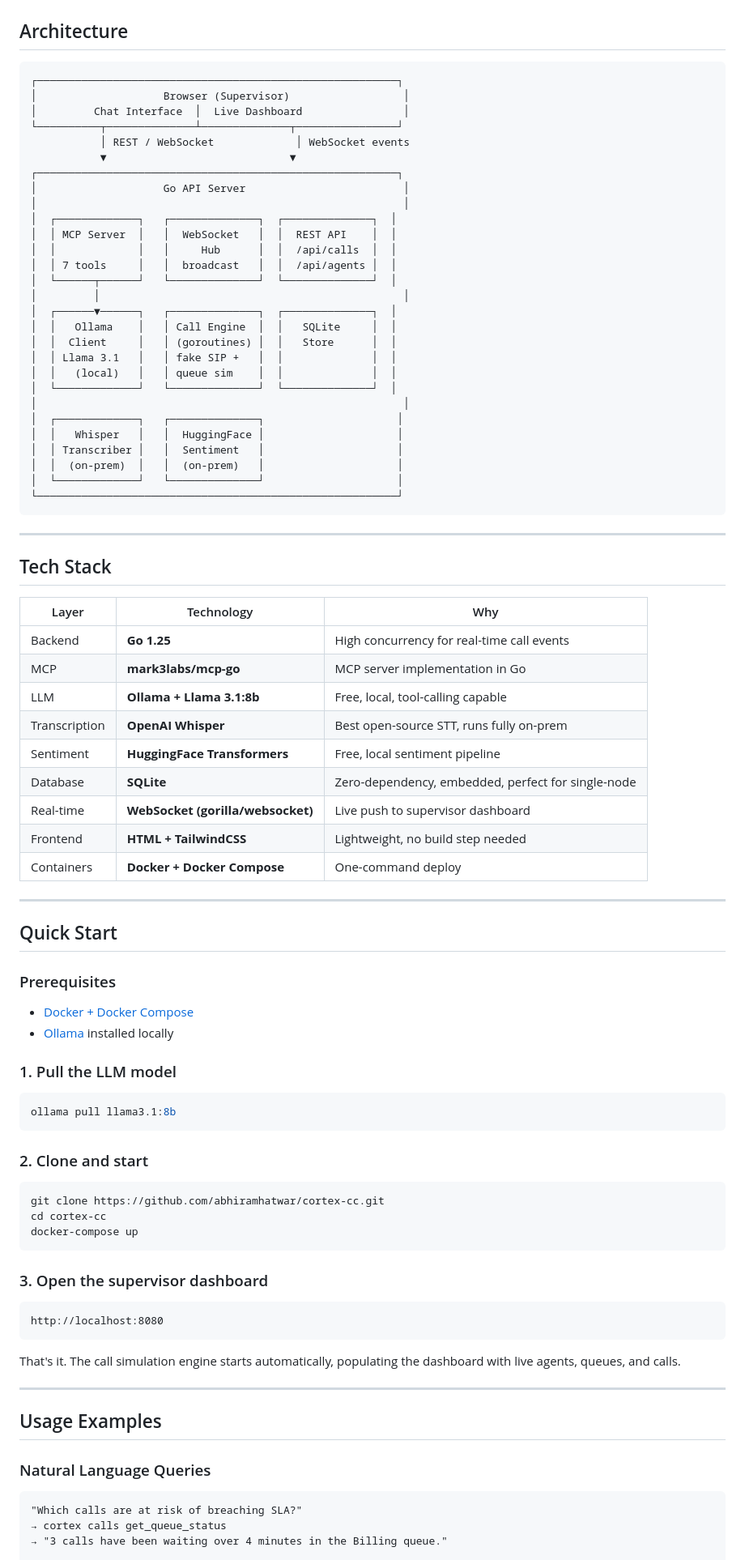
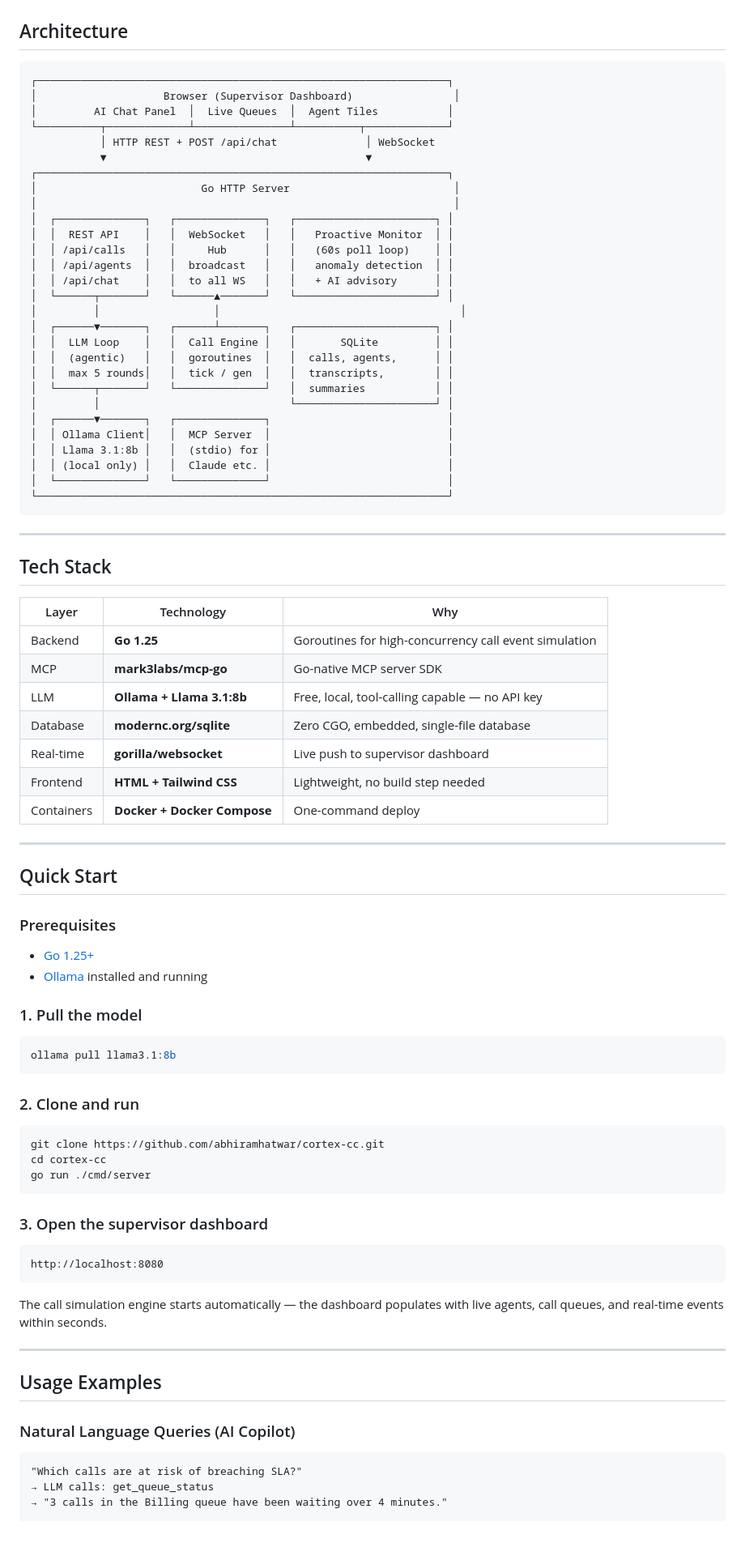
Before and after one commit to abhiramhatwar/cortex-cc, a Markdown page: README.md, the part around one of its changes. Shown at 81% size. Drawn GitHub-style; blank space fills up the shorter version.

````diff
--- a/README.md
+++ b/README.md
@@ -104,34 +117,34 @@ cortex-cc runs a background loop that feeds queue state to the LLM every 60 seco
 ## Architecture
 
 ```
-┌─────────────────────────────────────────────────────────┐
-│                    Browser (Supervisor)                  │
-│         Chat Interface  │  Live Dashboard                │
-└──────────┬──────────────┴──────────────┬────────────────┘
-           │ REST / WebSocket             │ WebSocket events
-           ▼                             ▼
-┌─────────────────────────────────────────────────────────┐
-│                    Go API Server                         │
-│                                                          │
-│  ┌─────────────┐   ┌──────────────┐  ┌──────────────┐  │
-│  │ MCP Server  │   │  WebSocket   │  │  REST API    │  │
-│  │             │   │     Hub      │  │  /api/calls  │  │
-│  │ 7 tools     │   │  broadcast   │  │  /api/agents │  │
-│  └──────┬──────┘   └──────────────┘  └──────────────┘  │
-│         │                                                │
-│  ┌──────▼──────┐   ┌──────────────┐  ┌──────────────┐  │
-│  │   Ollama    │   │ Call Engine  │  │   SQLite     │  │
-│  │  Client     │   │ (goroutines) │  │   Store      │  │
-│  │ Llama 3.1   │   │ fake SIP +   │  │              │  │
-│  │   (local)   │   │ queue sim    │  │              │  │
-│  └─────────────┘   └──────────────┘  └──────────────┘  │
-│                                                          │
-│  ┌─────────────┐   ┌──────────────┐                     │
-│  │   Whisper   │   │  HuggingFace │                     │
-│  │ Transcriber │   │  Sentiment   │                     │
-│  │  (on-prem)  │   │  (on-prem)   │                     │
-│  └─────────────┘   └──────────────┘                     │
-└─────────────────────────────────────────────────────────┘
+┌─────────────────────────────────────────────────────────────────┐
+│                    Browser (Supervisor Dashboard)                │
+│         AI Chat Panel  │  Live Queues  │  Agent Tiles           │
+└──────────┬─────────────┴───────────────┴──────────┬─────────────┘
+           │ HTTP REST + POST /api/chat              │ WebSocket
+           ▼                                         ▼
+┌─────────────────────────────────────────────────────────────────┐
+│                          Go HTTP Server                          │
+│                                                                  │
+│  ┌──────────────┐   ┌──────────────┐   ┌──────────────────────┐ │
+│  │  REST API    │   │  WebSocket   │   │   Proactive Monitor  │ │
+│  │ /api/calls   │   │     Hub      │   │   (60s poll loop)    │ │
+│  │ /api/agents  │   │  broadcast   │   │   anomaly detection  │ │
+│  │ /api/chat    │   │  to all WS   │   │   + AI advisory      │ │
+│  └──────┬───────┘   └──────▲───────┘   └──────────────────────┘ │
+│         │                  │                                      │
+│  ┌──────▼───────┐   ┌──────┴───────┐   ┌──────────────────────┐ │
+│  │  LLM Loop    │   │  Call Engine │   │       SQLite         │ │
+│  │  (agentic)   │   │  goroutines  │   │  calls, agents,      │ │
+│  │  max 5 rounds│   │  tick / gen  │   │  transcripts,        │ │
+│  └──────┬───────┘   └──────────────┘   │  summaries           │ │
+│         │                              └──────────────────────┘ │
+│  ┌──────▼───────┐   ┌──────────────┐                            │
+│  │ Ollama Client│   │  MCP Server  │                            │
+│  │ Llama 3.1:8b │   │  (stdio) for │                            │
+│  │ (local only) │   │  Claude etc. │                            │
+│  └──────────────┘   └──────────────┘                            │
+└─────────────────────────────────────────────────────────────────┘
 ```
 
 ---
@@ -140,14 +153,12 @@ cortex-cc runs a background loop that feeds queue state to the LLM every 60 seco
 
 | Layer | Technology | Why |
 |---|---|---|
-| Backend | **Go 1.25** | High concurrency for real-time call events |
-| MCP | **mark3labs/mcp-go** | MCP server implementation in Go |
-| LLM | **Ollama + Llama 3.1:8b** | Free, local, tool-calling capable |
-| Transcription | **OpenAI Whisper** | Best open-source STT, runs fully on-prem |
-| Sentiment | **HuggingFace Transformers** | Free, local sentiment pipeline |
-| Database | **SQLite** | Zero-dependency, embedded, perfect for single-node |
-| Real-time | **WebSocket (gorilla/websocket)** | Live push to supervisor dashboard |
-| Frontend | **HTML + TailwindCSS** | Lightweight, no build step needed |
+| Backend | **Go 1.25** | Goroutines for high-concurrency call event simulation |
+| MCP | **mark3labs/mcp-go** | Go-native MCP server SDK |
+| LLM | **Ollama + Llama 3.1:8b** | Free, local, tool-calling capable — no API key |
+| Database | **modernc.org/sqlite** | Zero CGO, embedded, single-file database |
+| Real-time | **gorilla/websocket** | Live push to supervisor dashboard |
+| Frontend | **HTML + Tailwind CSS** | Lightweight, no build step needed |
 | Containers | **Docker + Docker Compose** | One-command deploy |
 
 ---
@@ -156,21 +167,21 @@ cortex-cc runs a background loop that feeds queue state to the LLM every 60 seco
 
 ### Prerequisites
 
-- [Docker + Docker Compose](https://docs.docker.com/get-docker/)
-- [Ollama](https://ollama.com) installed locally
+- [Go 1.25+](https://golang.org/dl/)
+- [Ollama](https://ollama.com) installed and running
 
-### 1. Pull the LLM model
+### 1. Pull the model
 
 ```bash
 ollama pull llama3.1:8b
 ```
 
-### 2. Clone and start
+### 2. Clone and run
 
 ```bash
 git clone https://github.com/abhiramhatwar/cortex-cc.git
 cd cortex-cc
-docker-compose up
+go run ./cmd/server
 ```
 
 ### 3. Open the supervisor dashboard
@@ -179,17 +190,17 @@ docker-compose up
 http://localhost:8080
 ```
 
-That's it. The call simulation engine starts automatically, populating the dashboard with live agents, queues, and calls.
+The call simulation engine starts automatically — the dashboard populates with live agents, call queues, and real-time events within seconds.
 
 ---
 
 ## Usage Examples
 
-### Natural Language Queries
+### Natural Language Queries (AI Copilot)
 
 ```
 "Which calls are at risk of breaching SLA?"
-→ cortex calls get_queue_status
-→ "3 calls have been waiting over 4 minutes in the Billing queue."
+→ LLM calls: get_queue_status
+→ "3 calls in the Billing queue have been waiting over 4 minutes."
 
 "Route call C-1042 to Sarah."
````
Also changed, not shown: other parts of README.md (+132 -64 lines).
